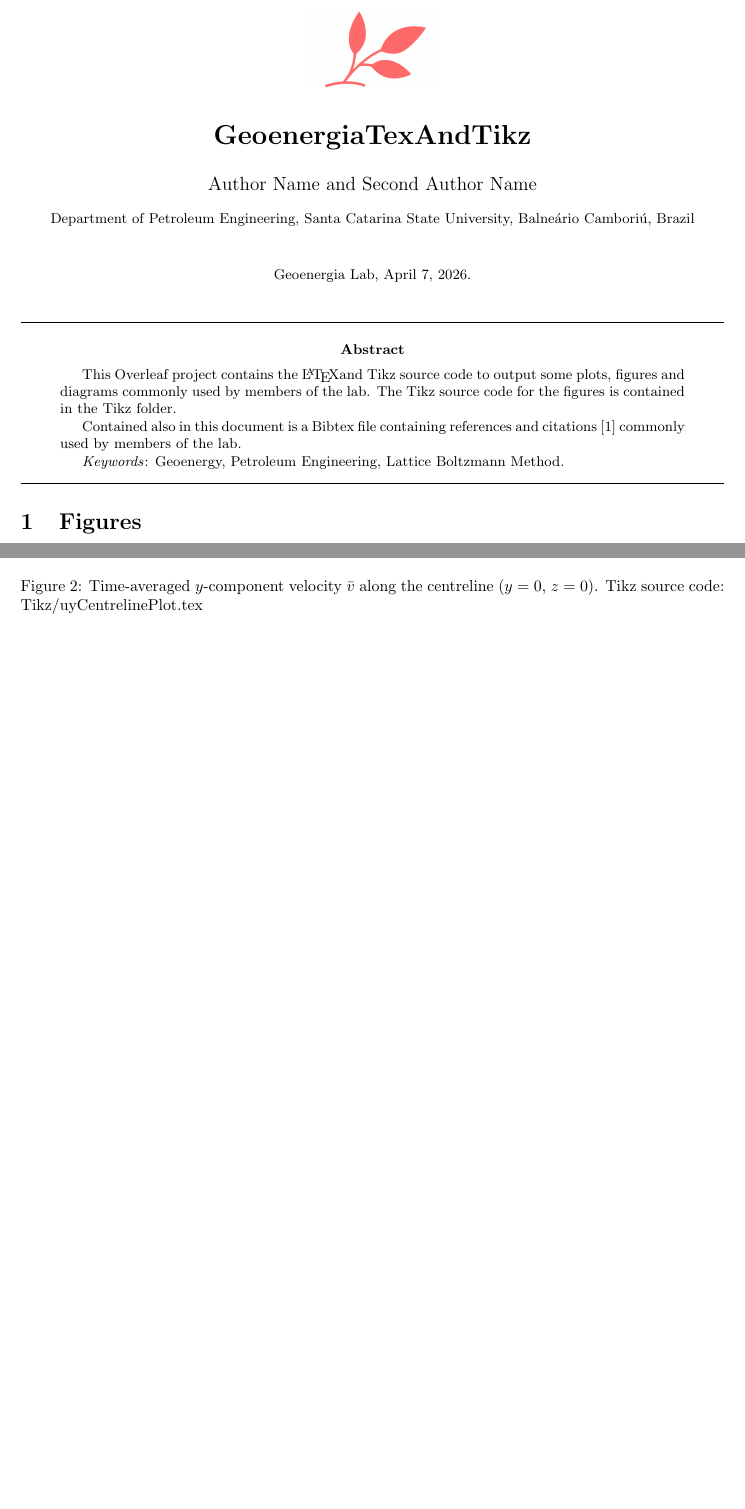
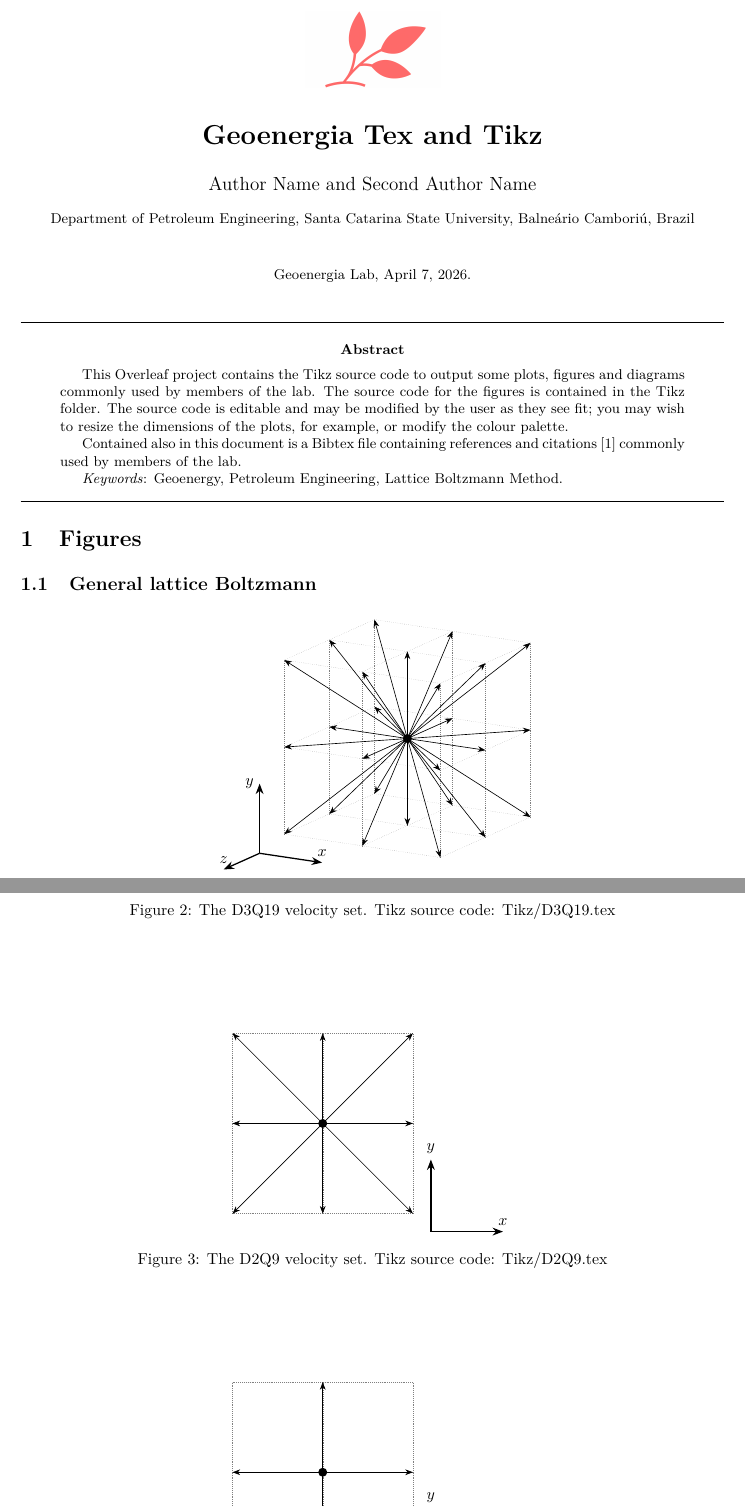
Before and after one commit to Geoenergia-Lab/GeoenergiaTexAndTikz, a LaTeX paper (main.tex, which reads Figures.tex, Tikz/D2Q5.tex, Tikz/D2Q9.tex): two parts of pages 1 and 2 of 6 before the commit and two parts of pages 1 and 2 of 7 after it, joined at a grey line, cut at the place of the change, the shorter picture padded with empty space. Compiled offline with pdfLaTeX.

Commit message:
Update: Add velocity set figures

```diff
--- a/Figures.tex
+++ b/Figures.tex
@@ -1,4 +1,13 @@
 \section{Figures}
+%
+% \clearpage
+\subsection{General lattice Boltzmann}
+%
+\input{Tikz/D3Q27}
+\input{Tikz/D3Q19}
+\input{Tikz/D2Q9}
+\input{Tikz/D2Q5}
+\input{Tikz/streamingStrategyDiagram}
 %
 \clearpage
 \subsection{Lid driven cavity}
--- /dev/null
+++ b/Tikz/D2Q5.tex
@@ -0,0 +1,49 @@
+\begin{figure}[ht]
+\centering
+\tdplotsetmaincoords{0}{0} % adjust viewing angle
+\begin{tikzpicture}[scale=2, >=Stealth, tdplot_main_coords]
+%
+% ---- 1. Draw the grid (edges of the 2×2×2 cube subdivided) ----
+\tikzset{grid line/.style={gray, very thin, densely dotted}}
+%
+% Lines parallel to x‑axis
+\foreach \y in {-1,0,1}
+{
+    \foreach \z in {-1,0,1}
+    {
+        \foreach \xstart in {-1,0}
+        {
+            \draw[grid line] (\xstart,\y,\z) -- (\xstart+1,\y,\z);
+        }
+    }
+}
+%
+% Lines parallel to y‑axis
+\foreach \x in {-1,0,1}
+{
+    \foreach \z in {-1,0,1}
+    {
+        \foreach \ystart in {-1,0}
+        {
+            \draw[grid line] (\x,\ystart,\z) -- (\x,\ystart+1,\z);
+        }
+    }
+}
+%
+% ---- Coordinate system (placed at a corner for clarity) ----
+%
+\begin{scope}[thick, ->, >=Stealth]
+  \draw (1.2,-1.2,0) -- ++(0.8,0,0) node[above] {$x$};
+  \draw (1.2,-1.2,0) -- ++(0,0.8,0) node[above] {$y$};
+\end{scope}
+%
+% ---- Draw population lines from centre to every other lattice point ----
+%
+\draw[->] (0,0,0) -- (1,0,0);
+\draw[->] (0,0,0) -- (-1,0,0);
+\draw[->] (0,0,0) -- (0,1,0);
+\draw[->] (0,0,0) -- (0,-1,0);
+%
+\node[circle, fill=black, inner sep=2pt] at (0,0,0) {};
+%
+\end{tikzpicture}
--- /dev/null
+++ b/Tikz/D2Q9.tex
@@ -0,0 +1,56 @@
+\begin{figure}[ht]
+\centering
+\tdplotsetmaincoords{0}{0} % adjust viewing angle
+\begin{tikzpicture}[scale=2, >=Stealth, tdplot_main_coords]
+%
+% ---- 1. Draw the grid (edges of the 2×2×2 cube subdivided) ----
+\tikzset{grid line/.style={gray, very thin, densely dotted}}
+%
+% Lines parallel to x‑axis
+\foreach \y in {-1,0,1}
+{
+    \foreach \z in {-1,0,1}
+    {
+        \foreach \xstart in {-1,0}
+        {
+            \draw[grid line] (\xstart,\y,\z) -- (\xstart+1,\y,\z);
+        }
+    }
+}
+%
+% Lines parallel to y‑axis
+\foreach \x in {-1,0,1}
+{
+    \foreach \z in {-1,0,1}
+    {
+        \foreach \ystart in {-1,0}
+        {
+            \draw[grid line] (\x,\ystart,\z) -- (\x,\ystart+1,\z);
+        }
+    }
+}
+%
+% ---- Coordinate system (placed at a corner for clarity) ----
+%
+\begin{scope}[thick, ->, >=Stealth]
+  \draw (1.2,-1.2,0) -- ++(0.8,0,0) node[above] {$x$};
+  \draw (1.2,-1.2,0) -- ++(0,0.8,0) node[above] {$y$};
+\end{scope}
+%
+% ---- Draw population lines from centre to every other lattice point ----
+%
+\draw[->] (0,0,0) -- (1,0,0);
+\draw[->] (0,0,0) -- (-1,0,0);
+\draw[->] (0,0,0) -- (0,1,0);
+\draw[->] (0,0,0) -- (0,-1,0);
+\draw[->] (0,0,0) -- (1,1,0);
+\draw[->] (0,0,0) -- (1,-1,0);
+\draw[->] (0,0,0) -- (-1,1,0);
+\draw[->] (0,0,0) -- (-1,-1,0);
+%
+\node[circle, fill=black, inner sep=2pt] at (0,0,0) {};
+%
+\end{tikzpicture}
+\caption{The $\mathrm{D}2\mathrm{Q}9$ velocity set. Tikz source code: Tikz/D2Q9.tex}
+\label{fig:D2Q9}
+\end{figure}
--- /dev/null
+++ b/Tikz/D3Q27.tex
@@ -0,0 +1,88 @@
+\begin{figure}[ht]
+\centering
+\tdplotsetmaincoords{75}{120} % adjust viewing angle
+\begin{tikzpicture}[scale=2, >=Stealth, tdplot_main_coords]
+%
+% ---- 1. Draw the grid (edges of the 2×2×2 cube subdivided) ----
+\tikzset{grid line/.style={gray, very thin, densely dotted}}
+%
+% Lines parallel to x‑axis
+\foreach \y in {-1,0,1}
+{
+    \foreach \z in {-1,0,1}
+    {
+        \foreach \xstart in {-1,0}
+        {
+            \draw[grid line] (\xstart,\y,\z) -- (\xstart+1,\y,\z);
+        }
+    }
+}
+%
+% Lines parallel to y‑axis
+\foreach \x in {-1,0,1}
+{
+    \foreach \z in {-1,0,1}
+    {
+        \foreach \ystart in {-1,0}
+        {
+            \draw[grid line] (\x,\ystart,\z) -- (\x,\ystart+1,\z);
+        }
+    }
+}
+%
+% Lines parallel to z‑axis
+\foreach \x in {-1,0,1}
+{
+    \foreach \y in {-1,0,1}
+    {
+        \foreach \zstart in {-1,0}
+        {
+            \draw[grid line] (\x,\y,\zstart) -- (\x,\y,\zstart+1);
+        }
+    }
+}
+%
+%
+% ---- Coordinate system (placed at a corner for clarity) ----
+%
+\begin{scope}[thick, ->, >=Stealth]
+  \draw (1.2,-1.2,-1.2) -- ++(0.8,0,0) node[above] {$z$};
+  \draw (1.2,-1.2,-1.2) -- ++(0,0.8,0) node[above] {$x$};
+  \draw (1.2,-1.2,-1.2) -- ++(0,0,0.8) node[left] {$y$};
+\end{scope}
+%
+% ---- Draw population lines from centre to every other lattice point ----
+%
+\draw[->] (0,0,0) -- (1,0,0);
+\draw[->] (0,0,0) -- (-1,0,0);
+\draw[->] (0,0,0) -- (0,1,0);
+\draw[->] (0,0,0) -- (0,-1,0);
+\draw[->] (0,0,0) -- (0,0,1);
+\draw[->] (0,0,0) -- (0,0,-1);
+\draw[->] (0,0,0) -- (1,1,0);
+\draw[->] (0,0,0) -- (1,-1,0);
+\draw[->] (0,0,0) -- (-1,1,0);
+\draw[->] (0,0,0) -- (-1,-1,0);
+\draw[->] (0,0,0) -- (1,0,1);
+\draw[->] (0,0,0) -- (1,0,-1);
+\draw[->] (0,0,0) -- (-1,0,1);
+\draw[->] (0,0,0) -- (-1,0,-1);
+\draw[->] (0,0,0) -- (0,1,1);
+\draw[->] (0,0,0) -- (0,1,-1);
+\draw[->] (0,0,0) -- (0,-1,1);
+\draw[->] (0,0,0) -- (0,-1,-1);
+\draw[->] (0,0,0) -- (1,1,1);
+\draw[->] (0,0,0) -- (1,1,-1);
+\draw[->] (0,0,0) -- (1,-1,1);
+\draw[->] (0,0,0) -- (1,-1,-1);
+\draw[->] (0,0,0) -- (-1,1,1);
+\draw[->] (0,0,0) -- (-1,1,-1);
+\draw[->] (0,0,0) -- (-1,-1,1);
+\draw[->] (0,0,0) -- (-1,-1,-1);
+%
+\node[circle, fill=black, inner sep=2pt] at (0,0,0) {};
+%
+\end{tikzpicture}
+\caption{The $\mathrm{D}3\mathrm{Q}27$ velocity set. Tikz source code: Tikz/D3Q27.tex}
+\label{fig:D3Q27}
+\end{figure}
--- a/main.tex
+++ b/main.tex
@@ -14,6 +5,6 @@
 %--------------------------------------------------------------
 % Título e cabeçalho / title
-\definetitle{GeoenergiaTexAndTikz}
+\definetitle{Geoenergia Tex and Tikz}
 \author{Author Name}
 \author{Second Author Name}
 \affil{\small{Department of Petroleum Engineering, Santa Catarina State University, Balne\'{a}rio Cambori\'{u}, Brazil\\}}
@@ -27,7 +18,7 @@
 \hrule
 \begin{abstract}
 %
-\par This Overleaf project contains the \LaTeX and Tikz source code to output some plots, figures and diagrams commonly used by members of the lab. The Tikz source code for the figures is contained in the Tikz folder.
+\par This Overleaf project contains the Tikz source code to output some plots, figures and diagrams commonly used by members of the lab. The source code for the figures is contained in the Tikz folder. The source code is editable and may be modified by the user as they see fit; you may wish to resize the dimensions of the plots, for example, or modify the colour palette.
 %
 \par Contained also in this document is a Bibtex file containing references and citations~\cite{hegele2018high} commonly used by members of the lab.
 %
```
Also changed, not shown: Tikz/D3Q19.tex (added, +80 -0 lines), style/packages.tex (+15 -8 lines), style/style.tex (+1 -2 lines), Figures.tex (5 more changed lines), Tikz/D2Q5.tex (3 more changed lines), main.tex (9 more changed lines).
